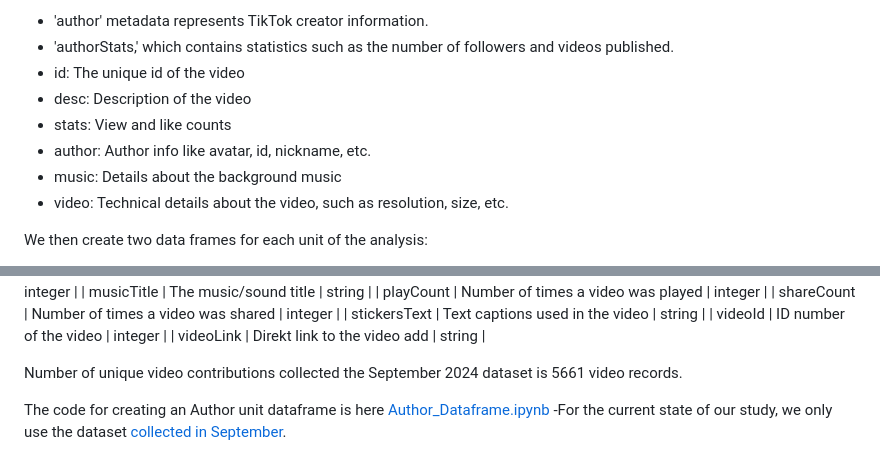
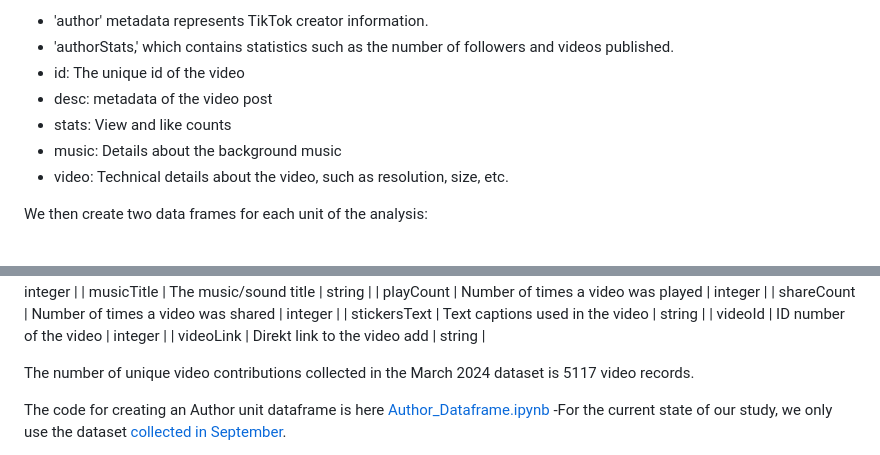
Before and after one commit to kargam0167/TikTok, a Markdown page: README.md, 2 parts joined by grey strips. Drawn GitHub-style.

```diff
--- a/README.md
+++ b/README.md
@@ -36,9 +36,8 @@ We consolidated multiple JSON files containing scraped data on different hashtag
 - 'author' metadata represents TikTok creator information.
 - 'authorStats,' which contains statistics such as the number of followers and videos published.
 - id: The unique id of the video
-- desc: Description of the video
+- desc: metadata of the video post
 - stats: View and like counts
-- author: Author info like avatar, id, nickname, etc.
 - music: Details about the background music
 - video: Technical details about the video, such as resolution, size, etc.
 
@@ -69,7 +68,7 @@ The code for creating a Video unit dataframe is here [Video_Dataframe.ipynb](htt
 | videoLink | Direkt link to the video add | string |
 
 
-Number of unique video contributions collected the September 2024 dataset is 5661 video records.
+The number of unique video contributions collected in the March 2024 dataset is 5117 video records.
 
 
 The code for creating an Author unit dataframe is here [Author_Dataframe.ipynb](https://github.com/kargam0167/TikTok/blob/main/Author_Dataframe.ipynb)
```
